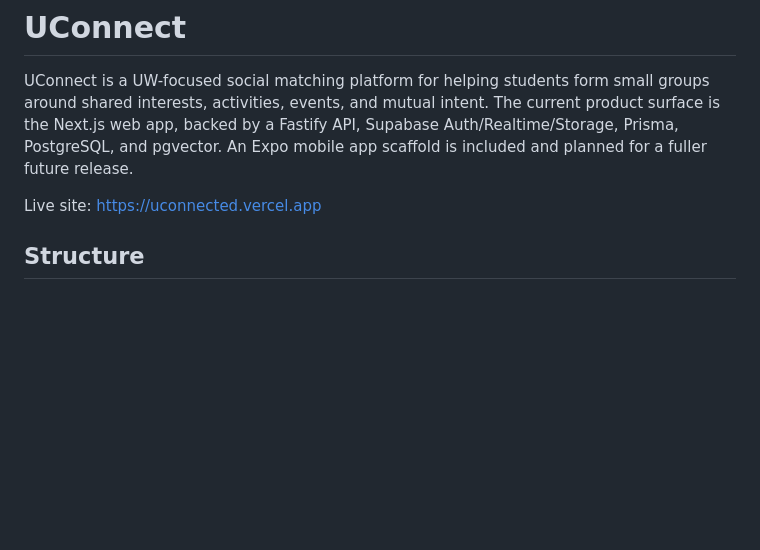
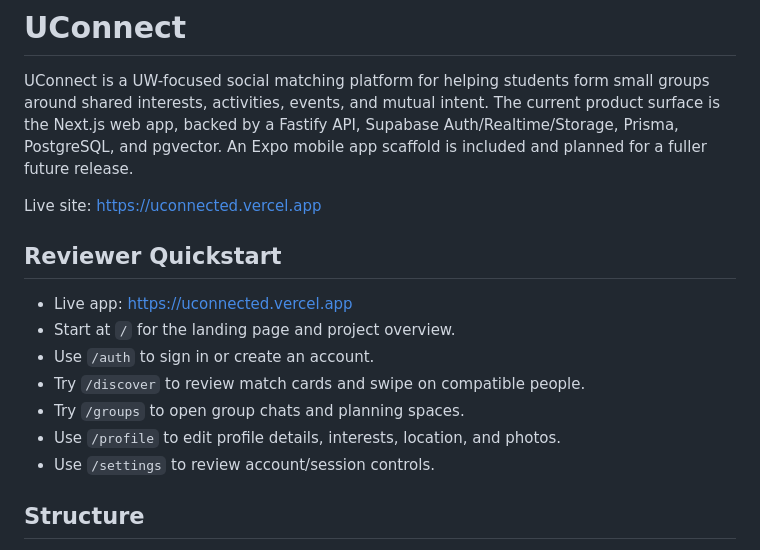
Before and after one commit to StevenDohrman/get-together, a Markdown page: README.md, the part around the change. GitHub-like rendering; blank space fills up the shorter version.

Commit message:
docs: add reviewer quickstart

```diff
--- a/README.md
+++ b/README.md
@@ -3,6 +3,16 @@
 UConnect is a UW-focused social matching platform for helping students form small groups around shared interests, activities, events, and mutual intent. The current product surface is the Next.js web app, backed by a Fastify API, Supabase Auth/Realtime/Storage, Prisma, PostgreSQL, and pgvector. An Expo mobile app scaffold is included and planned for a fuller future release.
 
 Live site: https://uconnected.vercel.app
+
+## Reviewer Quickstart
+
+- Live app: https://uconnected.vercel.app
+- Start at `/` for the landing page and project overview.
+- Use `/auth` to sign in or create an account.
+- Try `/discover` to review match cards and swipe on compatible people.
+- Try `/groups` to open group chats and planning spaces.
+- Use `/profile` to edit profile details, interests, location, and photos.
+- Use `/settings` to review account/session controls.
 
 ## Structure
 
```
